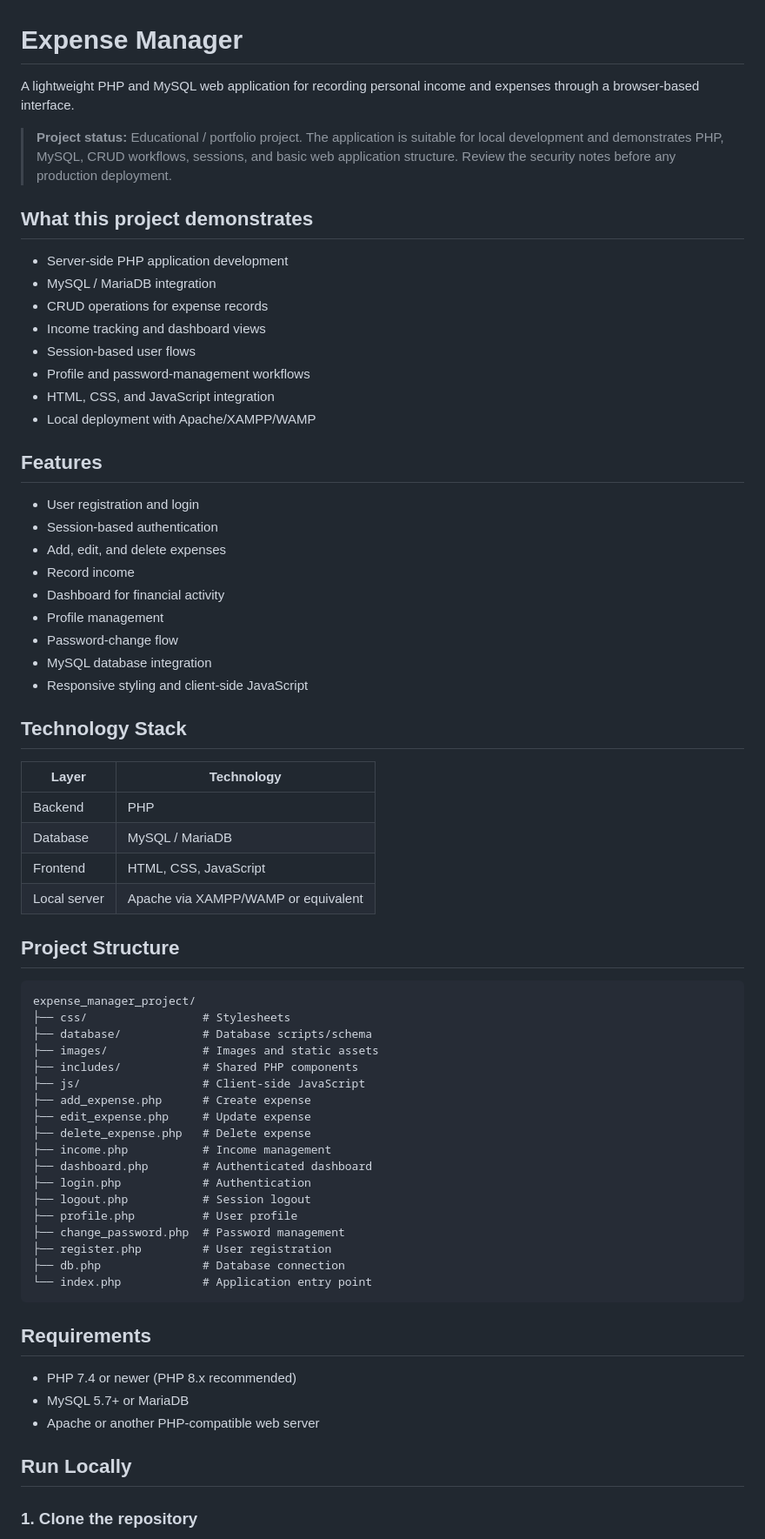
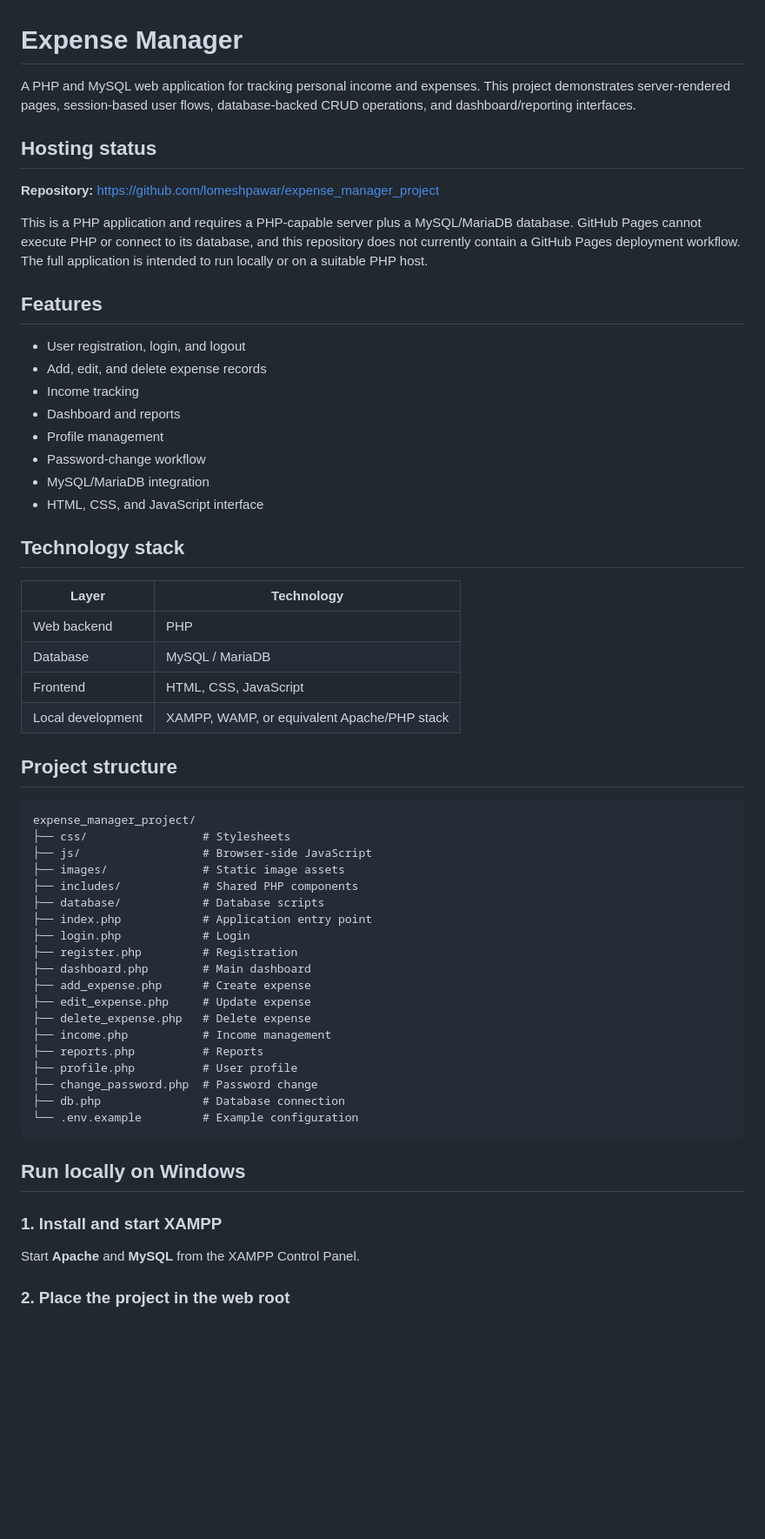
Before and after one commit to lomeshpawar/expense_manager_project, a Markdown page: README.md, the part around one of its changes. Shown at 87% size. Rendered like a GitHub page; blank space fills up the shorter version.

Commit message:
docs: clarify Expense Manager hosting and setup

````diff
--- a/README.md
+++ b/README.md
@@ -1,71 +1,62 @@
 # Expense Manager
 
-A lightweight PHP and MySQL web application for recording personal income and expenses through a browser-based interface.
+A PHP and MySQL web application for tracking personal income and expenses. This project demonstrates server-rendered pages, session-based user flows, database-backed CRUD operations, and dashboard/reporting interfaces.
 
-> **Project status:** Educational / portfolio project. The application is suitable for local development and demonstrates PHP, MySQL, CRUD workflows, sessions, and basic web application structure. Review the security notes before any production deployment.
+## Hosting status
 
-## What this project demonstrates
+**Repository:** https://github.com/lomeshpawar/expense_manager_project
 
-- Server-side PHP application development
-- MySQL / MariaDB integration
-- CRUD operations for expense records
-- Income tracking and dashboard views
-- Session-based user flows
-- Profile and password-management workflows
-- HTML, CSS, and JavaScript integration
-- Local deployment with Apache/XAMPP/WAMP
+This is a PHP application and requires a PHP-capable server plus a MySQL/MariaDB database. GitHub Pages cannot execute PHP or connect to its database, and this repository does not currently contain a GitHub Pages deployment workflow. The full application is intended to run locally or on a suitable PHP host.
 
 ## Features
 
-- User registration and login
-- Session-based authentication
-- Add, edit, and delete expenses
-- Record income
-- Dashboard for financial activity
+- User registration, login, and logout
+- Add, edit, and delete expense records
+- Income tracking
+- Dashboard and reports
 - Profile management
-- Password-change flow
-- MySQL database integration
-- Responsive styling and client-side JavaScript
+- Password-change workflow
+- MySQL/MariaDB integration
+- HTML, CSS, and JavaScript interface
 
-## Technology Stack
+## Technology stack
 
 | Layer | Technology |
 |---|---|
-| Backend | PHP |
+| Web backend | PHP |
 | Database | MySQL / MariaDB |
 | Frontend | HTML, CSS, JavaScript |
-| Local server | Apache via XAMPP/WAMP or equivalent |
+| Local development | XAMPP, WAMP, or equivalent Apache/PHP stack |
 
-## Project Structure
+## Project structure
 
 ```text
 expense_manager_project/
 ├── css/                 # Stylesheets
-├── database/            # Database scripts/schema
-├── images/              # Images and static assets
+├── js/                  # Browser-side JavaScript
+├── images/              # Static image assets
 ├── includes/            # Shared PHP components
-├── js/                  # Client-side JavaScript
+├── database/            # Database scripts
+├── index.php            # Application entry point
+├── login.php            # Login
+├── register.php         # Registration
+├── dashboard.php        # Main dashboard
 ├── add_expense.php      # Create expense
 ├── edit_expense.php     # Update expense
 ├── delete_expense.php   # Delete expense
 ├── income.php           # Income management
-├── dashboard.php        # Authenticated dashboard
-├── login.php            # Authentication
-├── logout.php           # Session logout
+├── reports.php          # Reports
 ├── profile.php          # User profile
-├── change_password.php  # Password management
-├── register.php         # User registration
+├── change_password.php  # Password change
 ├── db.php               # Database connection
-└── index.php            # Application entry point
+└── .env.example         # Example configuration
 ```
 
-## Requirements
+## Run locally on Windows
 
-- PHP 7.4 or newer (PHP 8.x recommended)
-- MySQL 5.7+ or MariaDB
-- Apache or another PHP-compatible web server
+### 1. Install and start XAMPP
 
-## Run Locally
+Start **Apache** and **MySQL** from the XAMPP Control Panel.
 
-### 1. Clone the repository
+### 2. Place the project in the web root
 
````
Also changed, not shown: other parts of README.md (+23 -73 lines).
